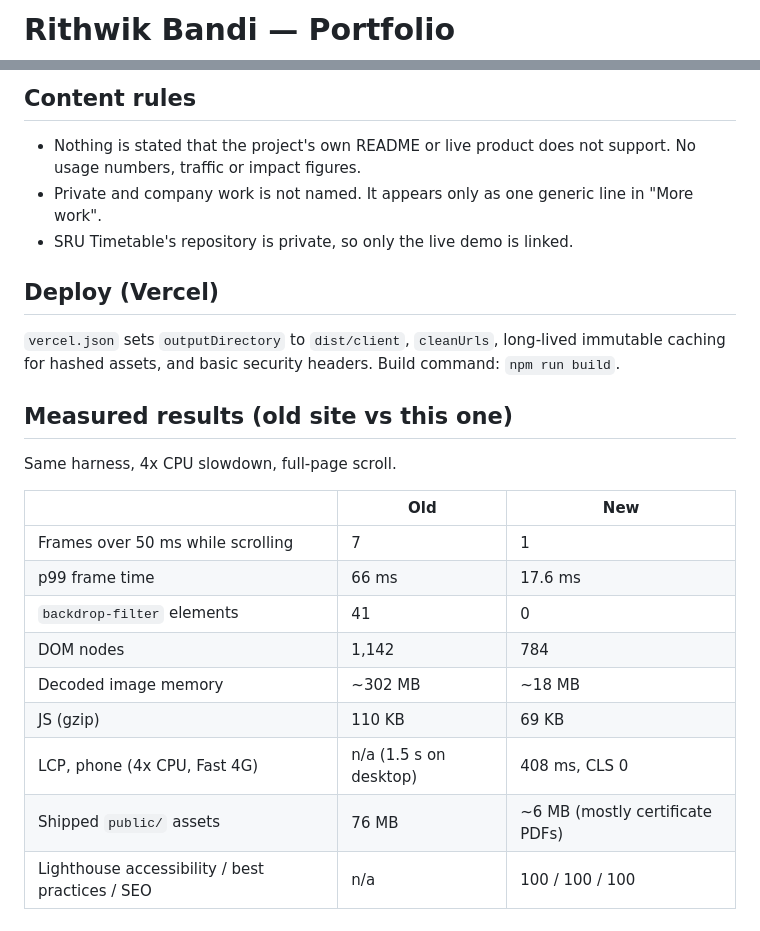
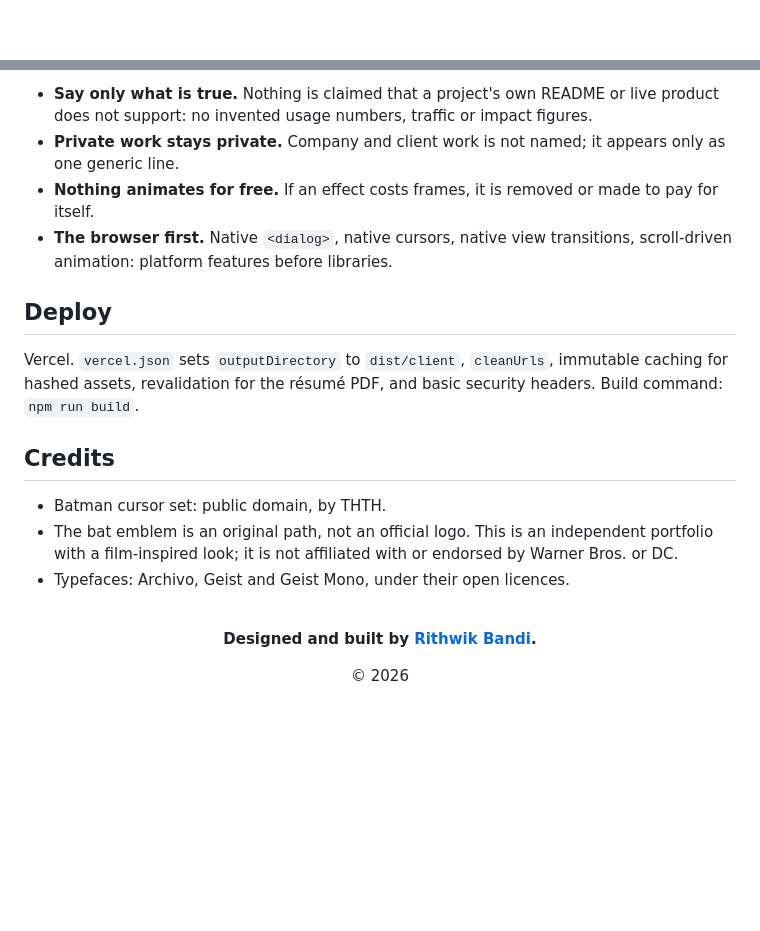
Before and after one commit to RithwikBandi/Portfolio_2026, a Markdown page: README.md, 2 parts joined by grey strips. Rendered like a GitHub page; blank space fills up the shorter version.

```diff
--- a/README.md
+++ b/README.md
@@ -1,2 +1,2 @@
-# Rithwik Bandi — Portfolio
+<div align="center">
 
@@ -50,26 +158,25 @@ To add a project, add an entry to `src/data/projects.js`; its case-study page, s
 
-## Content rules
+- **Say only what is true.** Nothing is claimed that a project's own README or live product does not support: no invented usage numbers, traffic or impact figures.
+- **Private work stays private.** Company and client work is not named; it appears only as one generic line.
+- **Nothing animates for free.** If an effect costs frames, it is removed or made to pay for itself.
+- **The browser first.** Native `<dialog>`, native cursors, native view transitions, scroll-driven animation: platform features before libraries.
 
-- Nothing is stated that the project's own README or live product does not support. No usage numbers, traffic or impact figures.
-- Private and company work is not named. It appears only as one generic line in "More work".
-- SRU Timetable's repository is private, so only the live demo is linked.
+## Deploy
 
-## Deploy (Vercel)
+Vercel. `vercel.json` sets `outputDirectory` to `dist/client`, `cleanUrls`, immutable caching for hashed assets, revalidation for the résumé PDF, and basic security headers. Build command: `npm run build`.
 
-`vercel.json` sets `outputDirectory` to `dist/client`, `cleanUrls`, long-lived immutable caching for hashed assets, and basic security headers. Build command: `npm run build`.
+## Credits
 
-## Measured results (old site vs this one)
+- Batman cursor set: public domain, by THTH.
+- The bat emblem is an original path, not an official logo. This is an independent portfolio with a film-inspired look; it is not affiliated with or endorsed by Warner Bros. or DC.
+- Typefaces: Archivo, Geist and Geist Mono, under their open licences.
 
-Same harness, 4x CPU slowdown, full-page scroll.
+<div align="center">
 
-| | Old | New |
-|---|---|---|
-| Frames over 50 ms while scrolling | 7 | 1 |
-| p99 frame time | 66 ms | 17.6 ms |
-| `backdrop-filter` elements | 41 | 0 |
-| DOM nodes | 1,142 | 784 |
-| Decoded image memory | ~302 MB | ~18 MB |
-| JS (gzip) | 110 KB | 69 KB |
-| LCP, phone (4x CPU, Fast 4G) | n/a (1.5 s on desktop) | 408 ms, CLS 0 |
-| Shipped `public/` assets | 76 MB | ~6 MB (mostly certificate PDFs) |
-| Lighthouse accessibility / best practices / SEO | n/a | 100 / 100 / 100 |
+<br />
+
+**Designed and built by [Rithwik Bandi](https://rithwikbandi.tech).**
+
+© 2026
+
+</div>
```
Also changed, not shown: other parts of README.md (+141 -33 lines).
